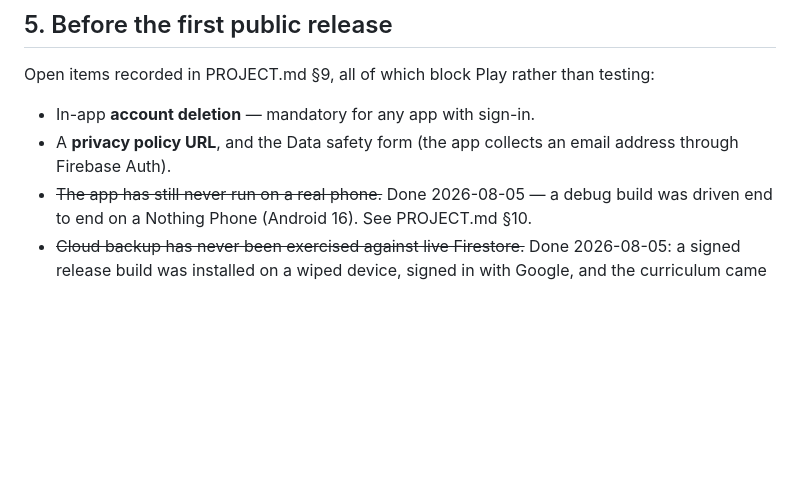
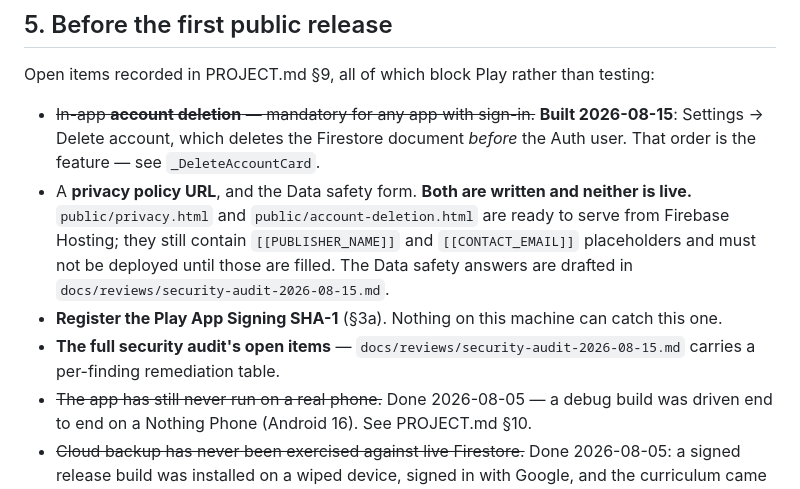
Before and after one commit to Yassen0-0/Ather-study-planner-tracker-, a Markdown page: RELEASING.md, the part around the change. Drawn GitHub-style; blank space fills up the shorter version.

```diff
--- a/RELEASING.md
+++ b/RELEASING.md
@@ -271,9 +271,17 @@ this project where the failure is invisible from the inside: the app works perfe
 Open items recorded in PROJECT.md §9, all of which block Play rather than
 testing:
 
-- In-app **account deletion** — mandatory for any app with sign-in.
-- A **privacy policy URL**, and the Data safety form (the app collects an email
-  address through Firebase Auth).
+- ~~In-app **account deletion** — mandatory for any app with sign-in.~~ **Built 2026-08-15**:
+  Settings → Delete account, which deletes the Firestore document *before* the Auth user.
+  That order is the feature — see `_DeleteAccountCard`.
+- A **privacy policy URL**, and the Data safety form. **Both are written and neither is
+  live.** `public/privacy.html` and `public/account-deletion.html` are ready to serve from
+  Firebase Hosting; they still contain `[[PUBLISHER_NAME]]` and `[[CONTACT_EMAIL]]`
+  placeholders and must not be deployed until those are filled. The Data safety answers are
+  drafted in `docs/reviews/security-audit-2026-08-15.md`.
+- **Register the Play App Signing SHA-1** (§3a). Nothing on this machine can catch this one.
+- **The full security audit's open items** — `docs/reviews/security-audit-2026-08-15.md`
+  carries a per-finding remediation table.
 - ~~The app has still never run on a real phone.~~ Done 2026-08-05 — a debug build was
   driven end to end on a Nothing Phone (Android 16). See PROJECT.md §10.
 - ~~Cloud backup has never been exercised against live Firestore.~~ Done 2026-08-05:
```
Also changed, not shown: PROJECT.md (+13 -5 lines).
